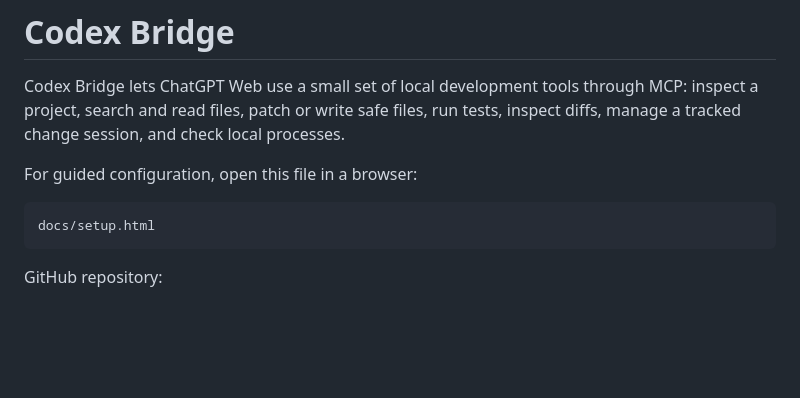
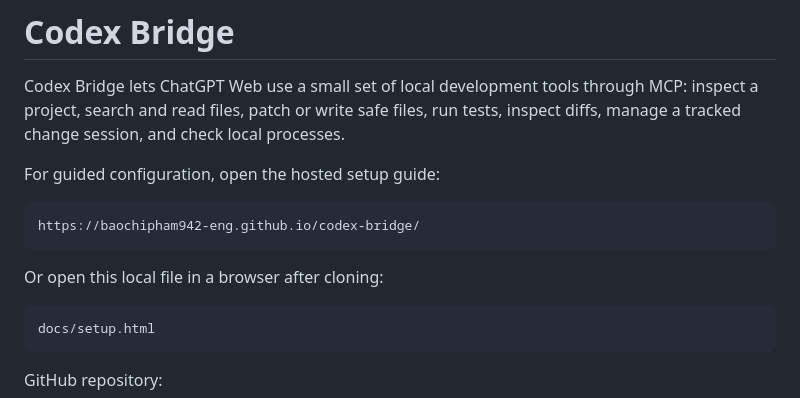
Before and after one commit to baochipham942-eng/codex-bridge, a Markdown page: README.md, the part around the change. Rendered like a GitHub page; blank space fills up the shorter version.

Commit message:
Document hosted setup guide

````diff
--- a/README.md
+++ b/README.md
@@ -2,7 +2,13 @@
 
 Codex Bridge lets ChatGPT Web use a small set of local development tools through MCP: inspect a project, search and read files, patch or write safe files, run tests, inspect diffs, manage a tracked change session, and check local processes.
 
-For guided configuration, open this file in a browser:
+For guided configuration, open the hosted setup guide:
+
+```text
+https://baochipham942-eng.github.io/codex-bridge/
+```
+
+Or open this local file in a browser after cloning:
 
 ```text
 docs/setup.html
````
